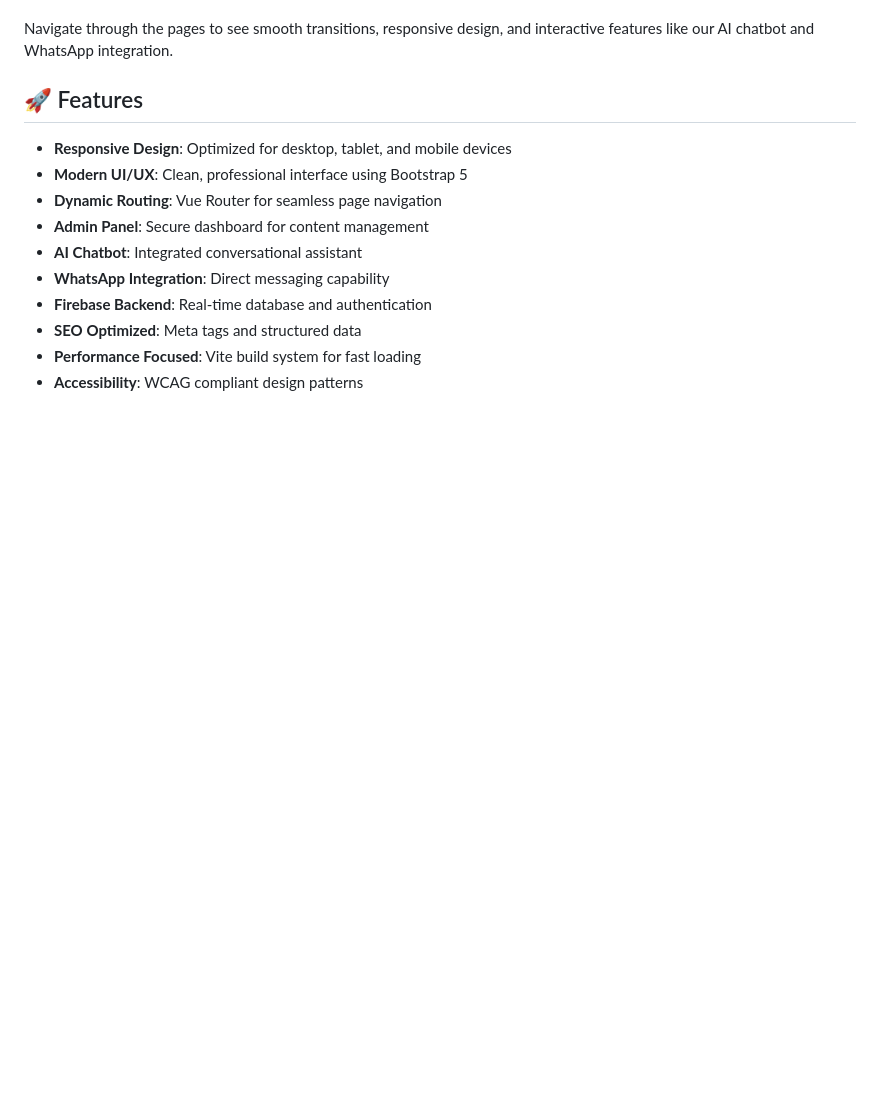
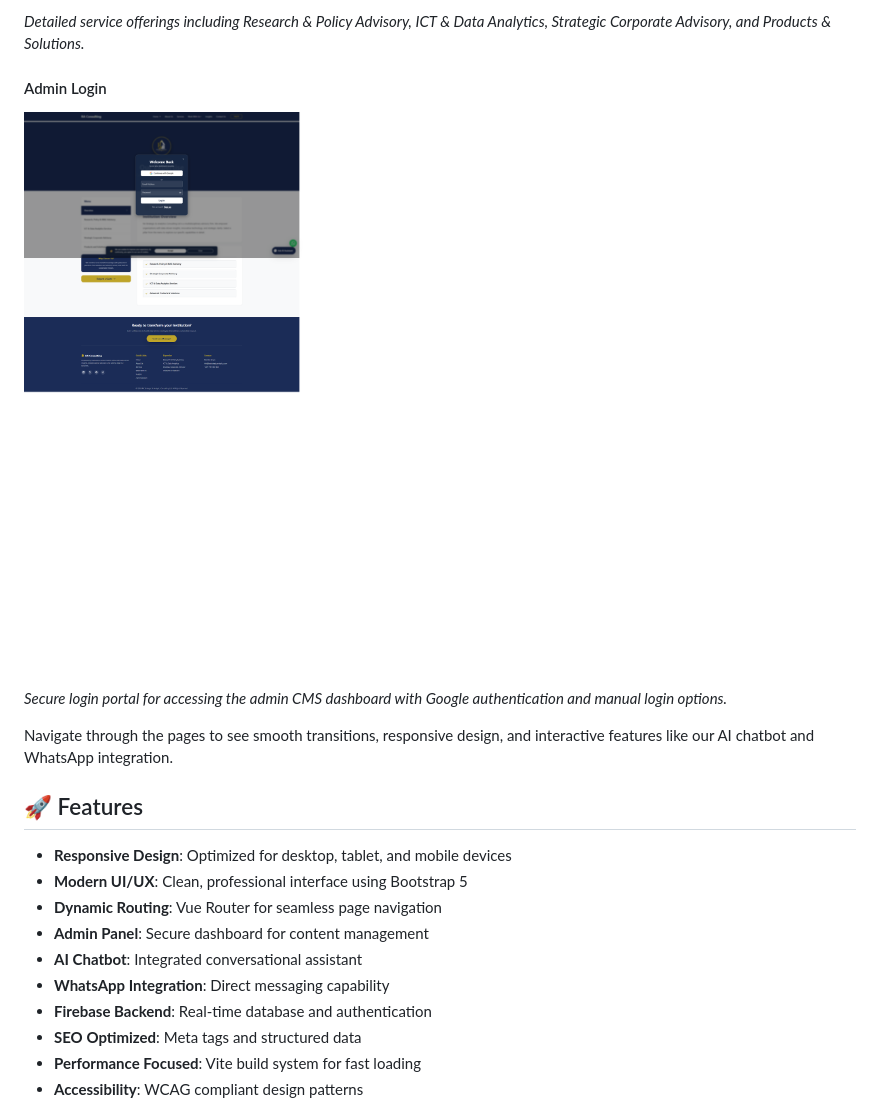
Before and after one commit to FeiswalDindi/ra-consulting-site, a Markdown page: README.md, the part around one of its changes. Rendered like a GitHub page; pictures changed too: screenshots/admin-login.png (added); blank space fills up the shorter version.

```diff
--- a/README.md
+++ b/README.md
@@ -19,3 +26,9 @@ The live preview showcases:
+*Detailed service offerings including Research & Policy Advisory, ICT & Data Analytics, Strategic Corporate Advisory, and Products & Solutions.*
+
+#### Admin Login
+![Admin Login](screenshots/admin-login.png)
+
+*Secure login portal for accessing the admin CMS dashboard with Google authentication and manual login options.*
 
 Navigate through the pages to see smooth transitions, responsive design, and interactive features like our AI chatbot and WhatsApp integration.
 
```
Also changed, not shown: other parts of README.md (+15 -8 lines), screenshots/about.png (added), screenshots/services.png (added), 1 other file.
